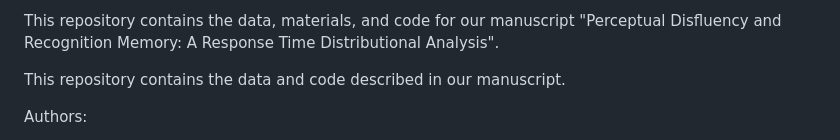
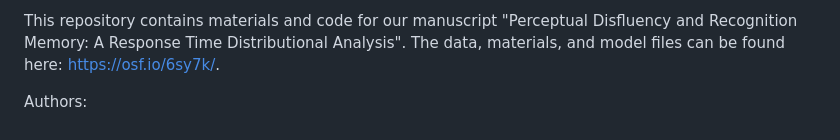
Before and after one commit to jgeller112/Disfluency_Ms, a Markdown page: README.md, the part around the change. Rendered like a GitHub page.

```diff
--- a/README.md
+++ b/README.md
@@ -1,8 +1,8 @@
 
 
-This repository contains the data, materials, and code for our manuscript "Perceptual Disfluency and Recognition Memory: A Response Time Distributional Analysis".
+This repository contains  materials and code for our manuscript "Perceptual Disfluency and Recognition Memory: A Response Time Distributional Analysis". The data, materials, and model files can be found here: https://osf.io/6sy7k/.
 
-This repository contains the data and code described in our manuscript.
+
 
 Authors:
 
```
